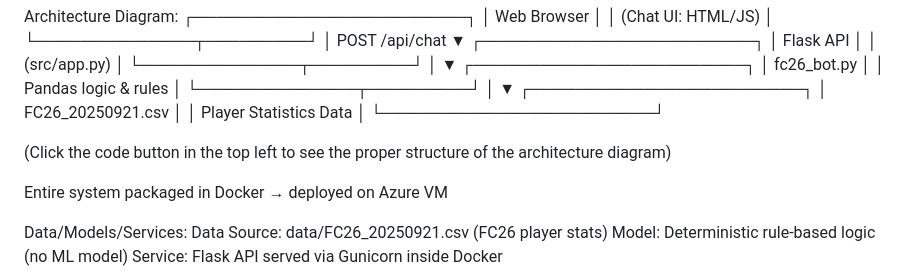
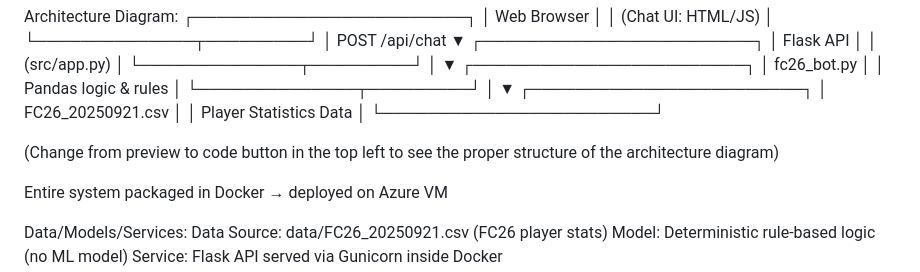
Before and after one commit to Khalid-Bakhit/fc26-chatbot, a Markdown page: README.md, the part around the change. GitHub-like rendering.

```diff
--- a/README.md
+++ b/README.md
@@ -40,7 +40,7 @@ Architecture Diagram:
  │ Player Statistics Data │
  └────────────────────────┘
 
-(Click the code button in the top left to see the proper structure of the architecture diagram)
+(Change from preview to code button in the top left to see the proper structure of the architecture diagram)
 
 
  Entire system packaged in Docker → deployed on Azure VM
```
